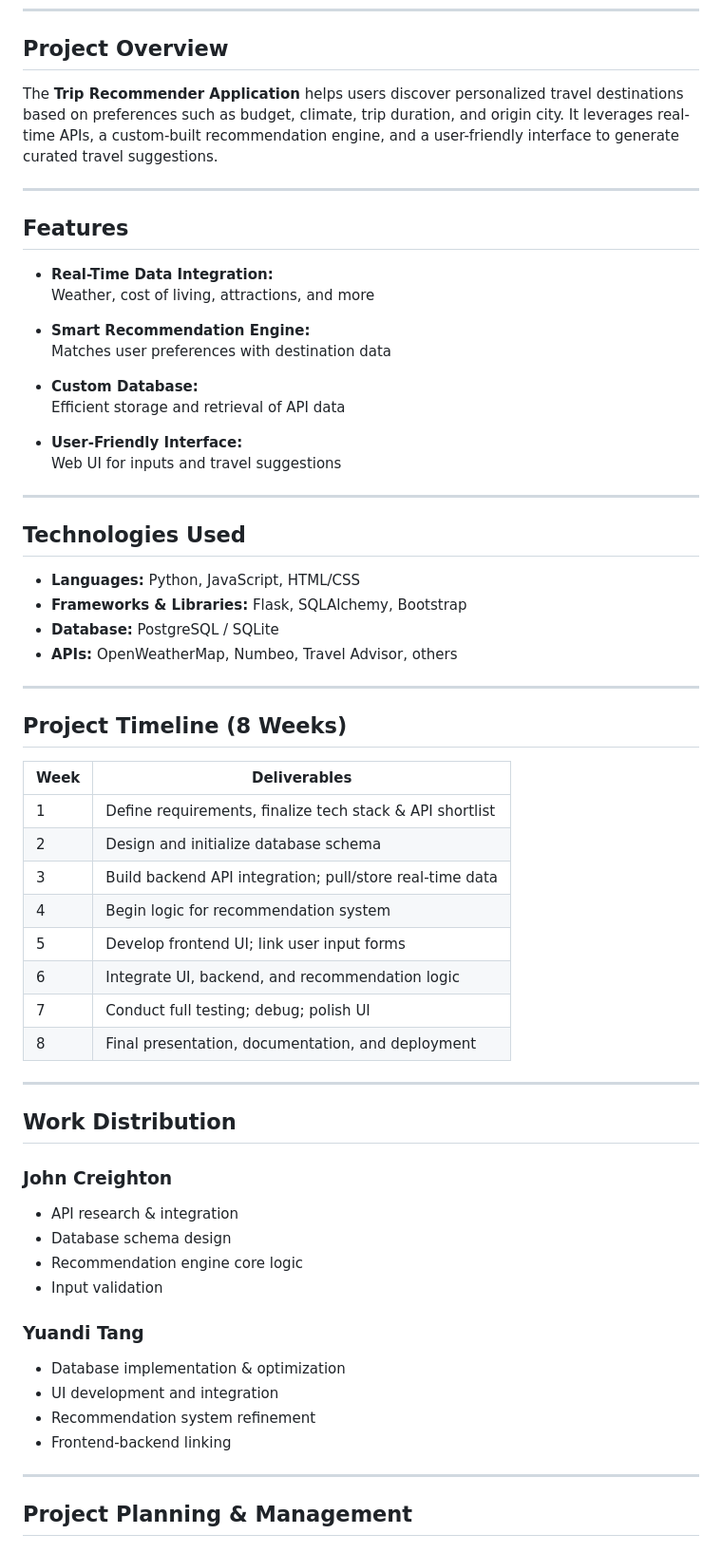
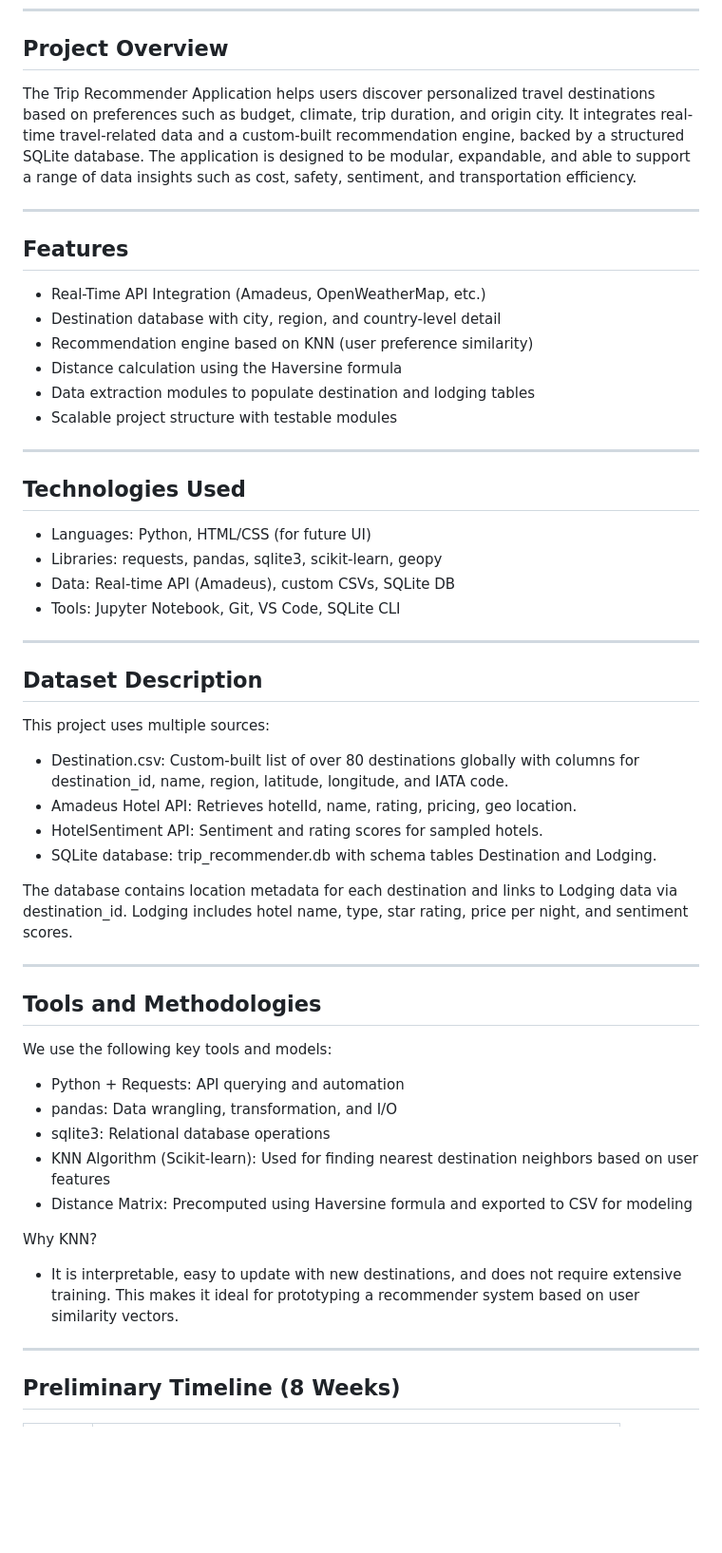
Before and after one commit to yuanditang/Trip-Recommender-Application, a Markdown page: README.md, the part around one of its changes. Shown at 95% size. Rendered like a GitHub page; blank space fills up the shorter version.

```diff
--- a/README.md
+++ b/README.md
@@ -11,65 +11,57 @@
 
 ## Project Overview
 
-The **Trip Recommender Application** helps users discover personalized travel destinations based on preferences such as budget, climate, trip duration, and origin city. It leverages real-time APIs, a custom-built recommendation engine, and a user-friendly interface to generate curated travel suggestions.
+The Trip Recommender Application helps users discover personalized travel destinations based on preferences such as budget, climate, trip duration, and origin city. It integrates real-time travel-related data and a custom-built recommendation engine, backed by a structured SQLite database. The application is designed to be modular, expandable, and able to support a range of data insights such as cost, safety, sentiment, and transportation efficiency.
 
 ---
 
 ## Features
 
-- **Real-Time Data Integration:**
-  Weather, cost of living, attractions, and more
-
-- **Smart Recommendation Engine:**
-  Matches user preferences with destination data
-
-- **Custom Database:**
-  Efficient storage and retrieval of API data
-
-- **User-Friendly Interface:**
-  Web UI for inputs and travel suggestions
+- Real-Time API Integration (Amadeus, OpenWeatherMap, etc.)
+- Destination database with city, region, and country-level detail
+- Recommendation engine based on KNN (user preference similarity)
+- Distance calculation using the Haversine formula
+- Data extraction modules to populate destination and lodging tables
+- Scalable project structure with testable modules
 
 ---
 
 ## Technologies Used
 
-- **Languages:** Python, JavaScript, HTML/CSS
-- **Frameworks & Libraries:** Flask, SQLAlchemy, Bootstrap
-- **Database:** PostgreSQL / SQLite
-- **APIs:** OpenWeatherMap, Numbeo, Travel Advisor, others
+- Languages: Python, HTML/CSS (for future UI)
+- Libraries: requests, pandas, sqlite3, scikit-learn, geopy
+- Data: Real-time API (Amadeus), custom CSVs, SQLite DB
+- Tools: Jupyter Notebook, Git, VS Code, SQLite CLI
 
 ---
 
-## Project Timeline (8 Weeks)
+## Dataset Description
 
-| Week | Deliverables                                               |
-|------|------------------------------------------------------------|
-| 1    | Define requirements, finalize tech stack & API shortlist   |
-| 2    | Design and initialize database schema                      |
-| 3    | Build backend API integration; pull/store real-time data   |
-| 4    | Begin logic for recommendation system                      |
-| 5    | Develop frontend UI; link user input forms                 |
-| 6    | Integrate UI, backend, and recommendation logic            |
-| 7    | Conduct full testing; debug; polish UI                     |
-| 8    | Final presentation, documentation, and deployment          |
+This project uses multiple sources:
+
+- Destination.csv: Custom-built list of over 80 destinations globally with columns for destination_id, name, region, latitude, longitude, and IATA code.
+- Amadeus Hotel API: Retrieves hotelId, name, rating, pricing, geo location.
+- HotelSentiment API: Sentiment and rating scores for sampled hotels.
+- SQLite database: trip_recommender.db with schema tables Destination and Lodging.
+
+The database contains location metadata for each destination and links to Lodging data via destination_id. Lodging includes hotel name, type, star rating, price per night, and sentiment scores.
 
 ---
 
-## Work Distribution
+## Tools and Methodologies
 
-### John Creighton
-- API research & integration
-- Database schema design
-- Recommendation engine core logic
-- Input validation
+We use the following key tools and models:
 
-### Yuandi Tang
-- Database implementation & optimization
-- UI development and integration
-- Recommendation system refinement
-- Frontend-backend linking
+- Python + Requests: API querying and automation
+- pandas: Data wrangling, transformation, and I/O
+- sqlite3: Relational database operations
+- KNN Algorithm (Scikit-learn): Used for finding nearest destination neighbors based on user features
+- Distance Matrix: Precomputed using Haversine formula and exported to CSV for modeling
+
+Why KNN?
+- It is interpretable, easy to update with new destinations, and does not require extensive training. This makes it ideal for prototyping a recommender system based on user similarity vectors.
 
 ---
 
-## Project Planning & Management
+## Preliminary Timeline (8 Weeks)
 
```
Also changed, not shown: other parts of README.md (+47 -74 lines).
